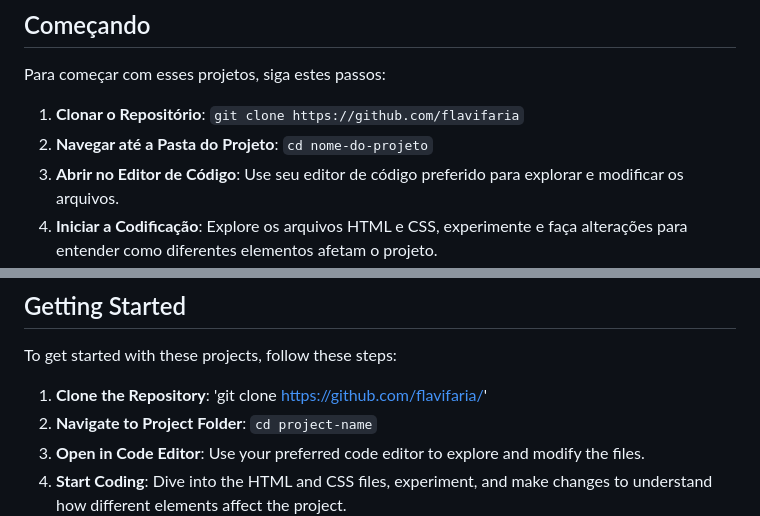
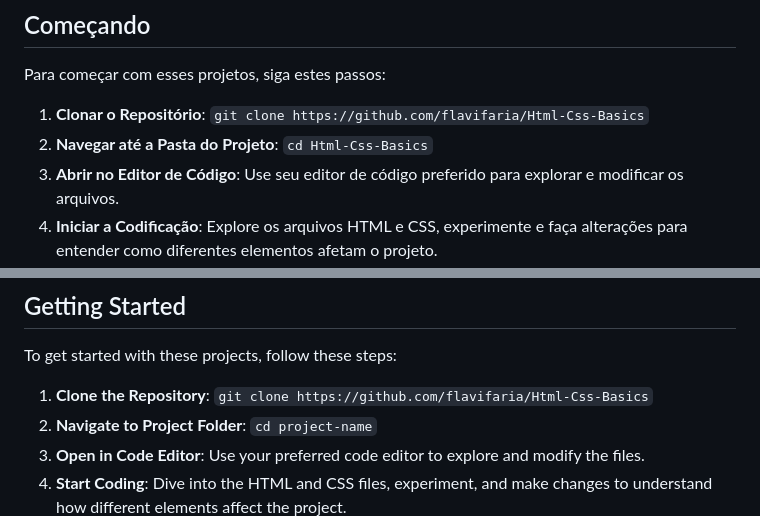
Before and after one commit to flavifaria/Html-Css-Basics, a Markdown page: README.md, 2 parts joined by grey strips. Drawn GitHub-style.

```diff
--- a/README.md
+++ b/README.md
@@ -21,8 +21,8 @@ Sinta-se à vontade para explorar esses projetos em qualquer ordem, com base nos
 
 Para começar com esses projetos, siga estes passos:
 
-1. **Clonar o Repositório**: `git clone https://github.com/flavifaria`
-2. **Navegar até a Pasta do Projeto**: `cd nome-do-projeto`
+1. **Clonar o Repositório**: `git clone https://github.com/flavifaria/Html-Css-Basics`
+2. **Navegar até a Pasta do Projeto**: `cd Html-Css-Basics`
 3. **Abrir no Editor de Código**: Use seu editor de código preferido para explorar e modificar os arquivos.
 4. **Iniciar a Codificação**: Explore os arquivos HTML e CSS, experimente e faça alterações para entender como diferentes elementos afetam o projeto.
 
@@ -68,7 +68,7 @@ This repository is designed to offer a range of projects covering different aspe
 
 To get started with these projects, follow these steps:
 
-1. **Clone the Repository**: 'git clone https://github.com/flavifaria/'
+1. **Clone the Repository**: `git clone https://github.com/flavifaria/Html-Css-Basics`
 2. **Navigate to Project Folder**: `cd project-name`
 3. **Open in Code Editor**: Use your preferred code editor to explore and modify the files.
 4. **Start Coding**: Dive into the HTML and CSS files, experiment, and make changes to understand how different elements affect the project.
```
